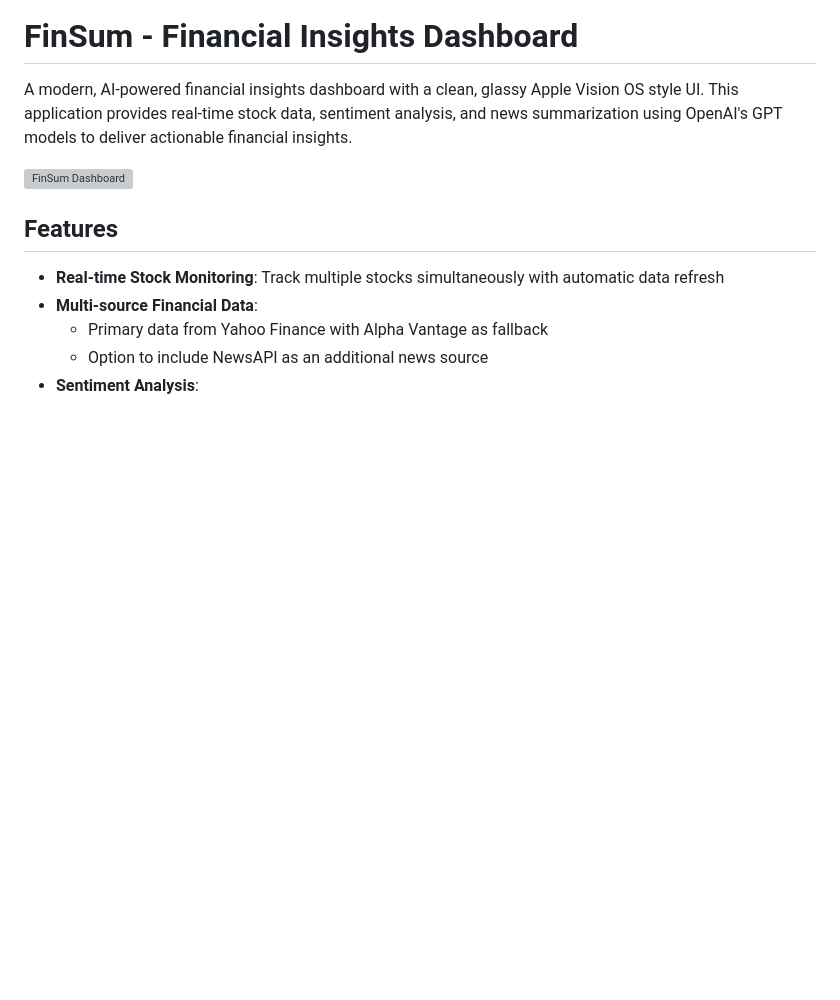
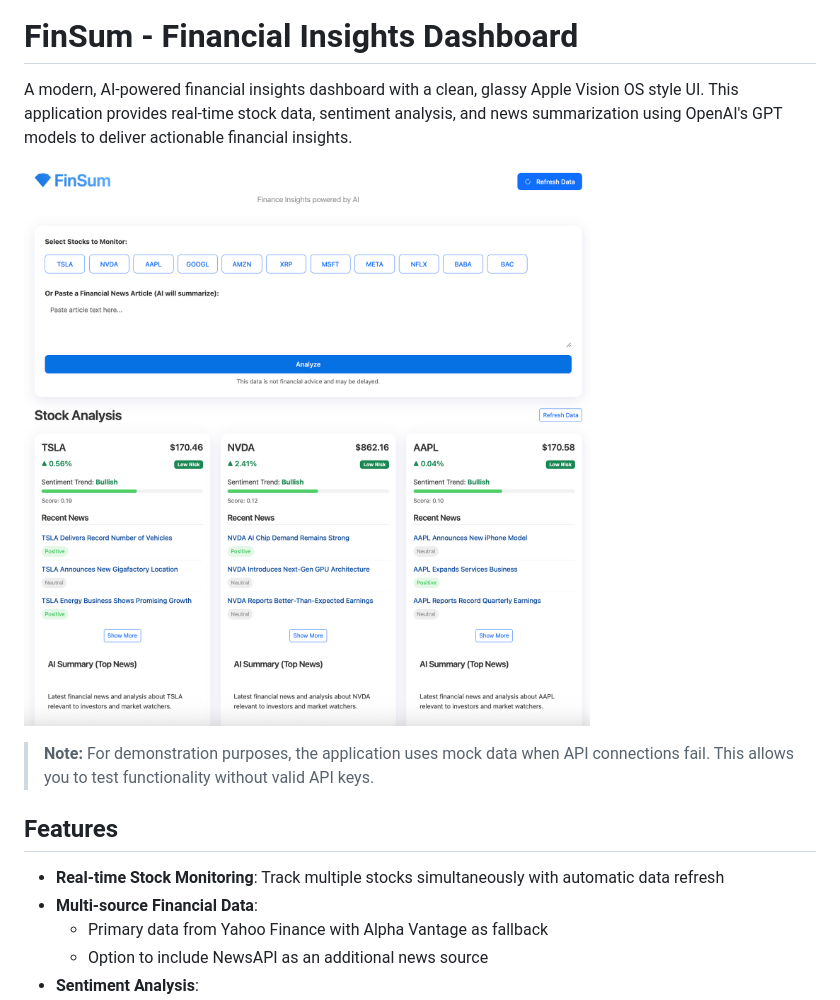
Before and after one commit to martindemel/Finsum, a Markdown page: README.md, the part around the change. Drawn GitHub-style; blank space fills up the shorter version; grey boxes are pictures that could not be loaded.

Commit message:
Update README.md to use local homescreen.png image

```diff
--- a/README.md
+++ b/README.md
@@ -2,7 +2,9 @@
 
 A modern, AI-powered financial insights dashboard with a clean, glassy Apple Vision OS style UI. This application provides real-time stock data, sentiment analysis, and news summarization using OpenAI's GPT models to deliver actionable financial insights.
 
-![FinSum Dashboard](https://i.imgur.com/hPKlNbD.png)
+![FinSum Dashboard](homescreen.png)
+
+> **Note:** For demonstration purposes, the application uses mock data when API connections fail. This allows you to test functionality without valid API keys.
 
 ## Features
 
```
